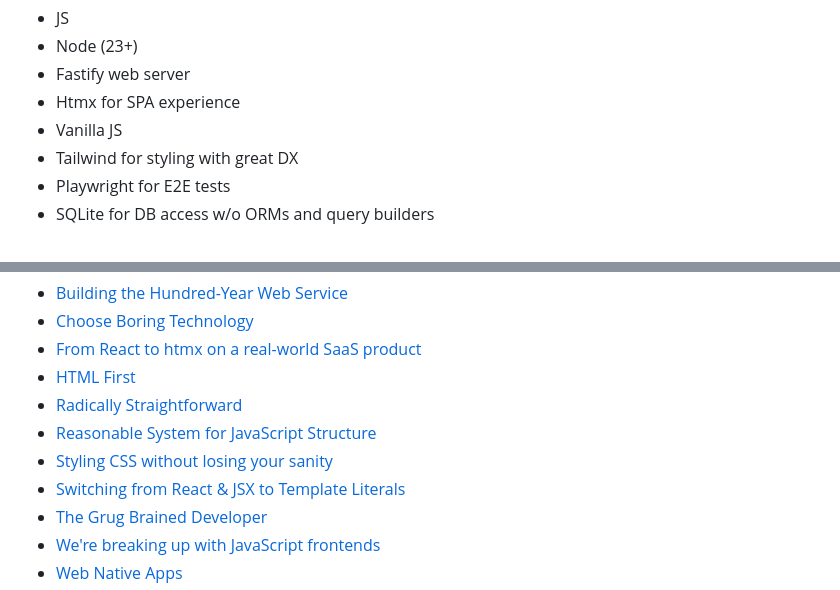
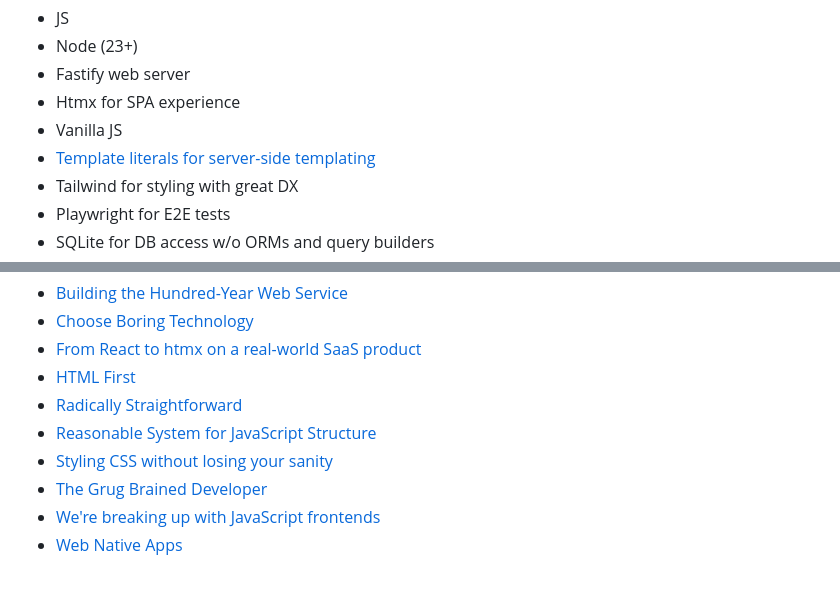
Before and after one commit to sizovs/boring-stack, a Markdown page: README.md, 2 parts joined by grey strips. Rendered like a GitHub page.

Commit message:
README: mention template literals

```diff
--- a/README.md
+++ b/README.md
@@ -18,6 +18,7 @@ Since stability, simplicity, and fewer abstractions are the guiding principles,
 * Fastify web server
 * Htmx for SPA experience
 * Vanilla JS
+* [Template literals for server-side templating](https://blog.jim-nielsen.com/2020/switching-from-react-to-js-for-templating)
 * Tailwind for styling with great DX
 * Playwright for E2E tests
 * SQLite for DB access w/o ORMs and query builders
@@ -88,7 +89,6 @@ One of Cloudflare's standout features is [Workers](https://workers.cloudflare.co
 - [Radically Straightforward](https://github.com/radically-straightforward/radically-straightforward)
 - [Reasonable System for JavaScript Structure](https://ricostacruz.com/rsjs)
 - [Styling CSS without losing your sanity](https://ricostacruz.com/rscss)
-- [Switching from React & JSX to Template Literals](https://blog.jim-nielsen.com/2020/switching-from-react-to-js-for-templating)
 - [The Grug Brained Developer](https://grugbrain.dev)
 - [We're breaking up with JavaScript frontends](https://triskweline.de/unpoly-rugb)
 - [Web Native Apps](https://webnative.tech)
```
